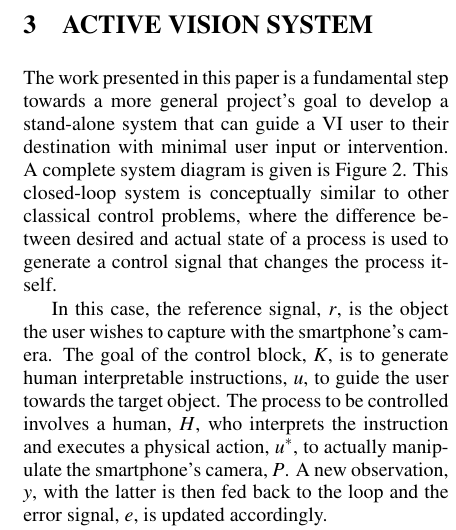
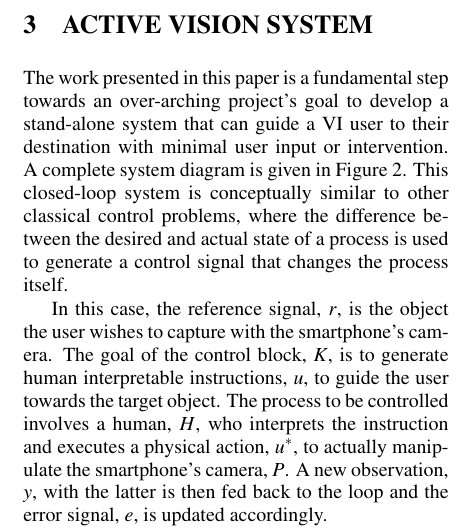
Before and after one commit to yassiezar/visapp2019, a LaTeX document (paper.tex): part of one column of page 3 of 10, cut so that both start at the same text. Compiled offline with pdfLaTeX.

Commit message:
Minor word change to make line-break prettier

```diff
--- a/paper.tex
+++ b/paper.tex
@@ -100,7 +100,7 @@ that guides the user towards an out-of-view target object. Our system exploits p
 
 \section{\uppercase{Active Vision System}}\label{sec:system-design}
 
-\noindent The work presented in this paper is a fundamental step towards a more general project's goal to develop a stand-alone system that can guide a VI user to their destination with minimal user input or intervention. A complete system diagram is given is Figure~\ref{fig:control-loop}. This closed-loop system is conceptually similar to other classical control problems, where the difference between desired and actual state of a process is used to generate a control signal that changes the process itself.
+\noindent The work presented in this paper is a fundamental step towards an over-arching project's goal to develop a stand-alone system that can guide a VI user to their destination with minimal user input or intervention. A complete system diagram is given in Figure~\ref{fig:control-loop}. This closed-loop system is conceptually similar to other classical control problems, where the difference between the desired and actual state of a process is used to generate a control signal that changes the process itself.
 
 In this case, the reference signal, $r$, is the object the user wishes to capture with the smartphone's camera. The goal of the control block, $K$, is to generate human interpretable instructions, $u$, to guide the user towards the target object. The process to be controlled involves a human, $H$, who interprets the instruction and executes a physical action, $u^*$, to actually manipulate the smartphone's camera, $P$. A new observation, $y$, with the latter is then fed back to the loop and the error signal, $e$, is updated accordingly.
 
```
